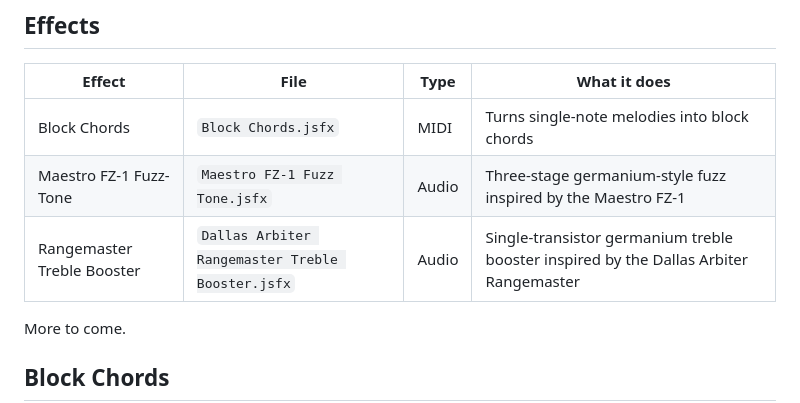
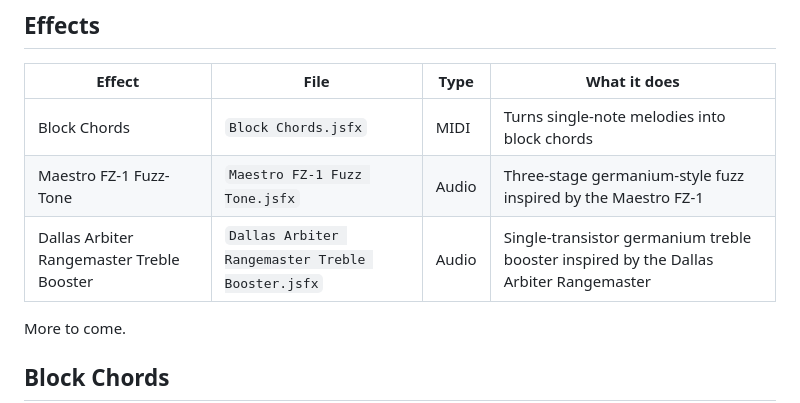
Before and after one commit to sivabenepoivediamo/reaper-jsfx, a Markdown page: README.md, the part around the change. GitHub-like rendering.

```diff
--- a/README.md
+++ b/README.md
@@ -10,7 +10,7 @@ This is a personal playground, so expect things to be rough, opinionated and occ
 | --- | --- | --- | --- |
 | Block Chords | `Block Chords.jsfx` | MIDI | Turns single-note melodies into block chords |
 | Maestro FZ-1 Fuzz-Tone | `Maestro FZ-1 Fuzz Tone.jsfx` | Audio | Three-stage germanium-style fuzz inspired by the Maestro FZ-1 |
-| Rangemaster Treble Booster | `Dallas Arbiter Rangemaster Treble Booster.jsfx` | Audio | Single-transistor germanium treble booster inspired by the Dallas Arbiter Rangemaster |
+| Dallas Arbiter Rangemaster Treble Booster | `Dallas Arbiter Rangemaster Treble Booster.jsfx` | Audio | Single-transistor germanium treble booster inspired by the Dallas Arbiter Rangemaster |
 
 More to come.
 
```
